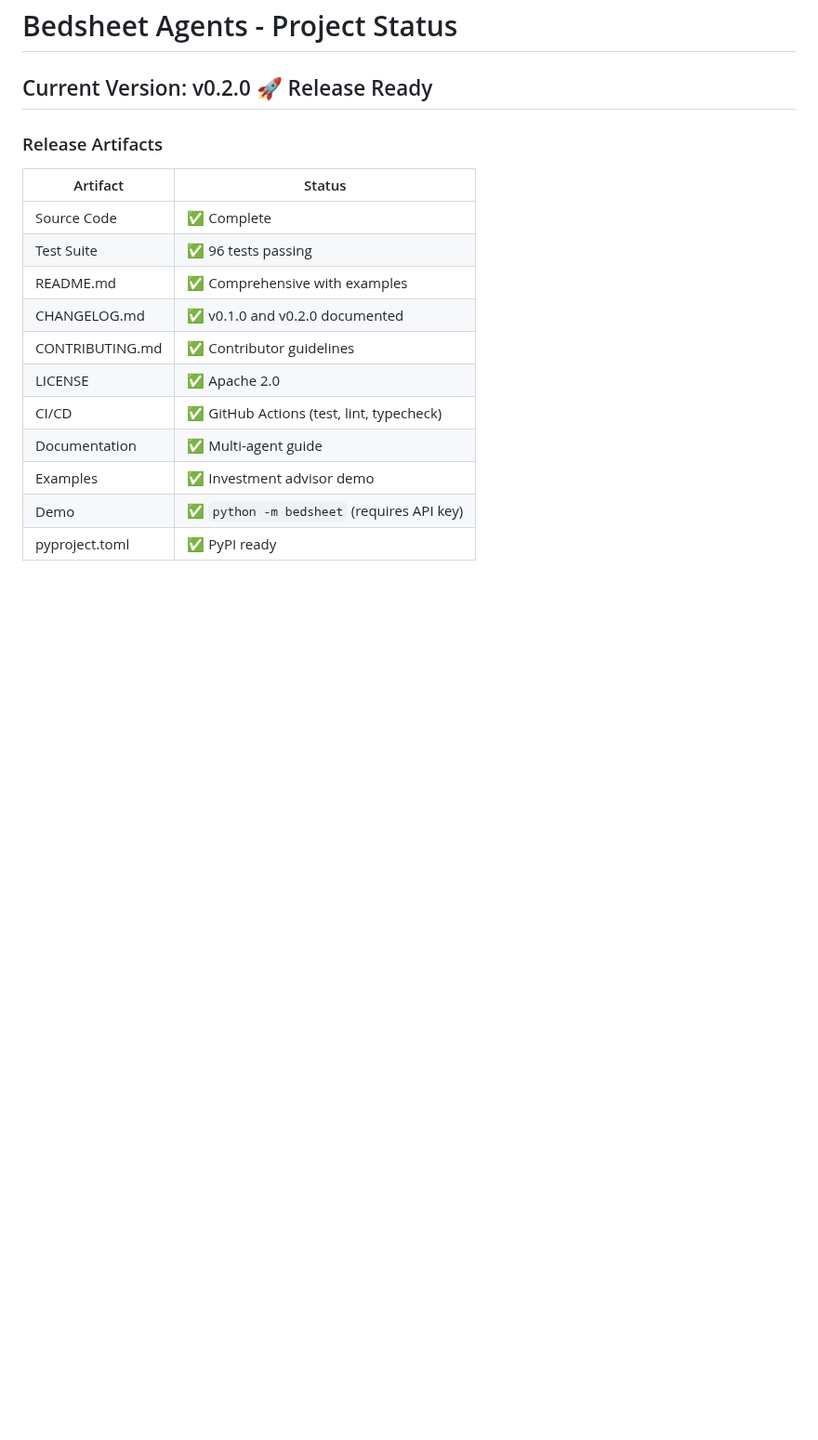
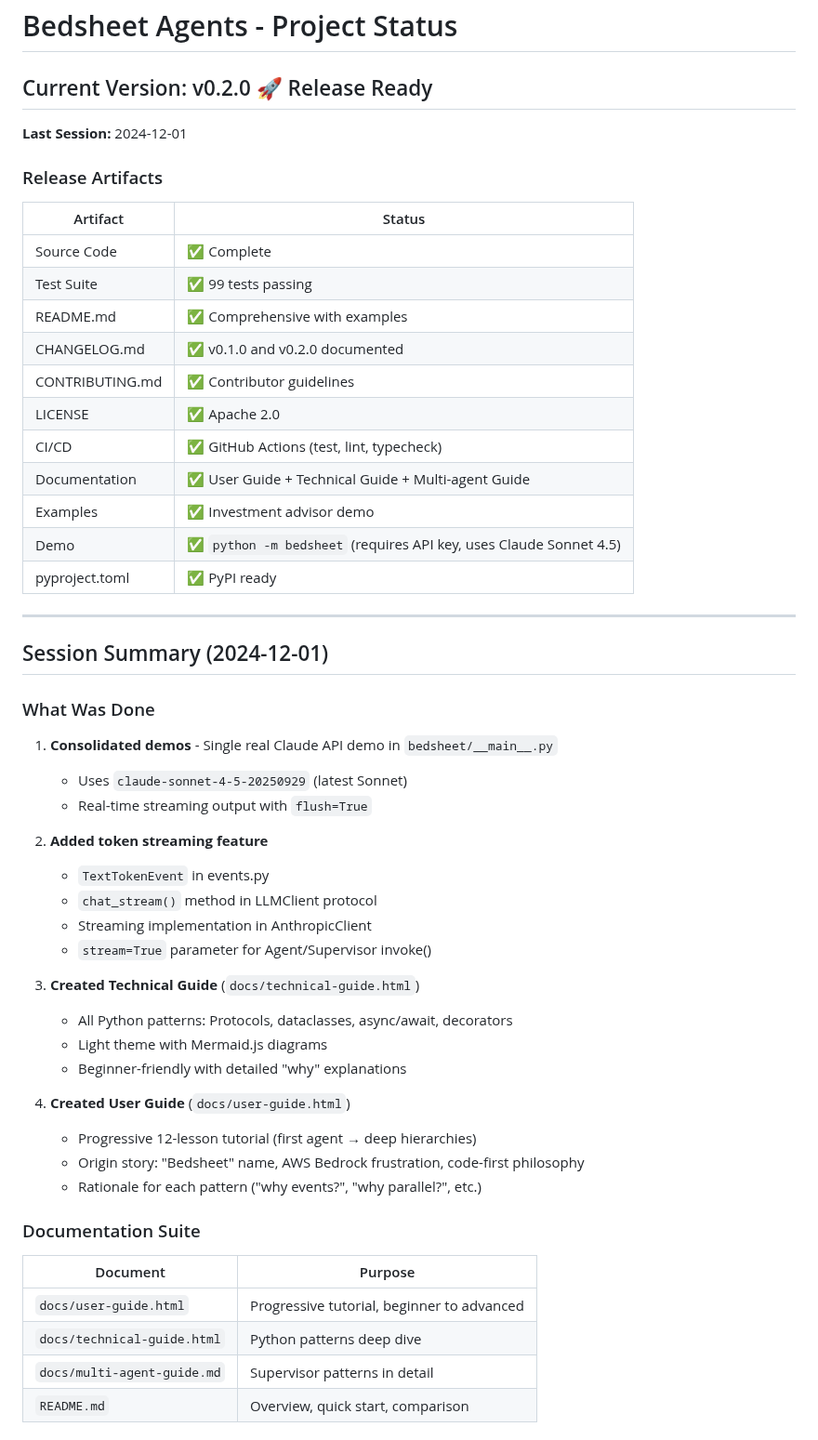
Before and after one commit to sivang/bedsheet, a Markdown page: PROJECT_STATUS.md, the part around one of its changes. Shown at 93% size. GitHub-like rendering; blank space fills up the shorter version.

Commit message:
Update project status with session summary

```diff
--- a/PROJECT_STATUS.md
+++ b/PROJECT_STATUS.md
@@ -1,19 +1,57 @@
 # Bedsheet Agents - Project Status
 
 ## Current Version: v0.2.0 🚀 Release Ready
+
+**Last Session:** 2024-12-01
 
 ### Release Artifacts
 
 | Artifact | Status |
 |----------|--------|
 | Source Code | ✅ Complete |
-| Test Suite | ✅ 96 tests passing |
+| Test Suite | ✅ 99 tests passing |
 | README.md | ✅ Comprehensive with examples |
 | CHANGELOG.md | ✅ v0.1.0 and v0.2.0 documented |
 | CONTRIBUTING.md | ✅ Contributor guidelines |
 | LICENSE | ✅ Apache 2.0 |
 | CI/CD | ✅ GitHub Actions (test, lint, typecheck) |
-| Documentation | ✅ Multi-agent guide |
+| Documentation | ✅ User Guide + Technical Guide + Multi-agent Guide |
 | Examples | ✅ Investment advisor demo |
-| Demo | ✅ `python -m bedsheet` (requires API key) |
+| Demo | ✅ `python -m bedsheet` (requires API key, uses Claude Sonnet 4.5) |
 | pyproject.toml | ✅ PyPI ready |
+
+---
+
+## Session Summary (2024-12-01)
+
+### What Was Done
+
+1. **Consolidated demos** - Single real Claude API demo in `bedsheet/__main__.py`
+   - Uses `claude-sonnet-4-5-20250929` (latest Sonnet)
+   - Real-time streaming output with `flush=True`
+
+2. **Added token streaming feature**
+   - `TextTokenEvent` in events.py
+   - `chat_stream()` method in LLMClient protocol
+   - Streaming implementation in AnthropicClient
+   - `stream=True` parameter for Agent/Supervisor invoke()
+
+3. **Created Technical Guide** (`docs/technical-guide.html`)
+   - All Python patterns: Protocols, dataclasses, async/await, decorators
+   - Light theme with Mermaid.js diagrams
+   - Beginner-friendly with detailed "why" explanations
+
+4. **Created User Guide** (`docs/user-guide.html`)
+   - Progressive 12-lesson tutorial (first agent → deep hierarchies)
+   - Origin story: "Bedsheet" name, AWS Bedrock frustration, code-first philosophy
+   - Rationale for each pattern ("why events?", "why parallel?", etc.)
+
+### Documentation Suite
+
+| Document | Purpose |
+|----------|---------|
+| `docs/user-guide.html` | Progressive tutorial, beginner to advanced |
+| `docs/technical-guide.html` | Python patterns deep dive |
+| `docs/multi-agent-guide.md` | Supervisor patterns in detail |
+| `README.md` | Overview, quick start, comparison |
+
```
Also changed, not shown: other parts of PROJECT_STATUS.md (+14 -0 lines).
